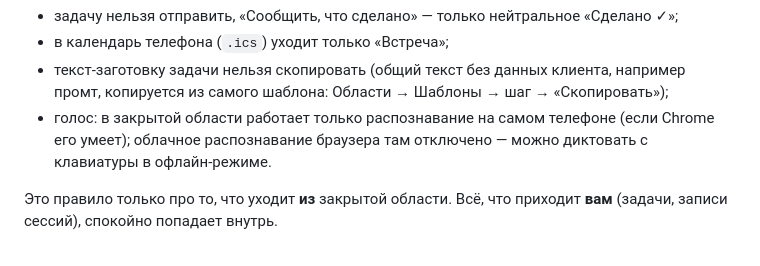
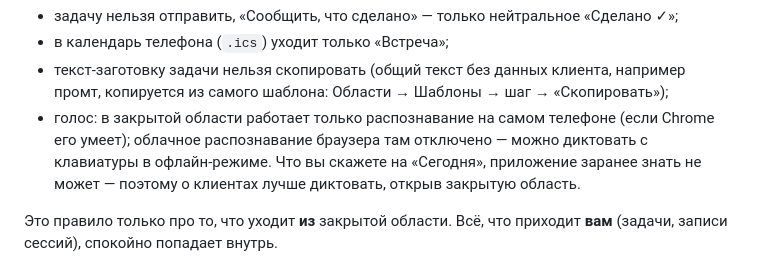
Before and after one commit to helenhagemannif954-crypto/planner, a Markdown page: README.md, the part around the change. Rendered like a GitHub page.

Commit message:
README: голос о клиентах — из закрытой области
Co-Authored-By: Claude Opus 5.5 <noreply@anthropic.com>
Claude-Session: https://claude.ai/code/session_017GKqcB6R2Wkk87CHjqXcBD

```diff
--- a/README.md
+++ b/README.md
@@ -169,7 +169,8 @@
   копируется из самого шаблона: Области → Шаблоны → шаг → «Скопировать»);
 - голос: в закрытой области работает только распознавание на самом телефоне (если Chrome его
   умеет); облачное распознавание браузера там отключено — можно диктовать с клавиатуры в
-  офлайн-режиме.
+  офлайн-режиме. Что вы скажете на «Сегодня», приложение заранее знать не может — поэтому
+  о клиентах лучше диктовать, открыв закрытую область.
 
 Это правило только про то, что уходит **из** закрытой области. Всё, что приходит **вам**
 (задачи, записи сессий), спокойно попадает внутрь.
```
